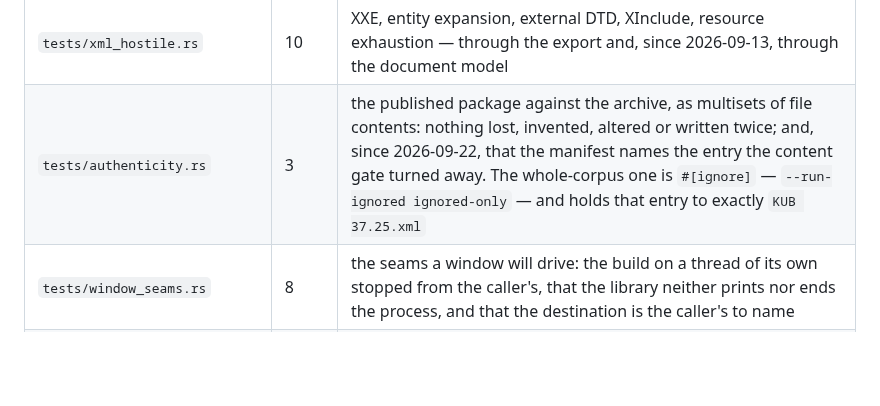
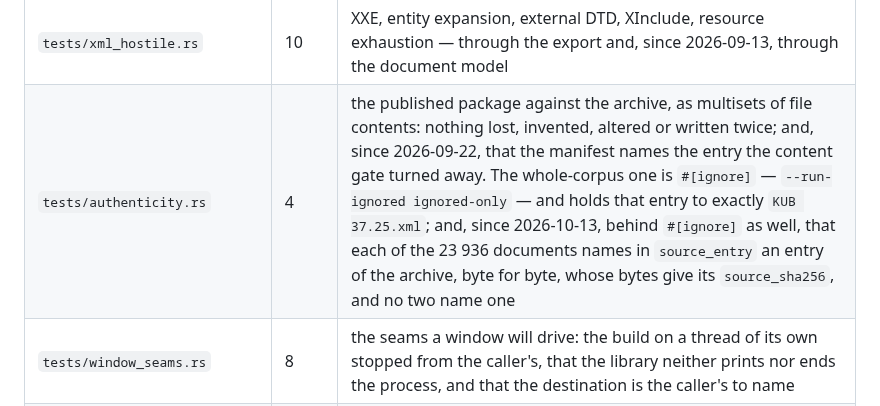
Before and after one commit to sergeyssimonov-max/Aruna, a Markdown page: docs/TESTING.md, the part around the change. Drawn GitHub-style; blank space fills up the shorter version.

```diff
--- a/docs/TESTING.md
+++ b/docs/TESTING.md
@@ -270,7 +270,7 @@ test.
 | `tests/reliability.rs` | 4 | two builds byte-identical, no descriptors accumulated, nothing left beside the package |
 | `tests/xml_contract.rs` | 12 | the fixture set: immutability, the permit list, field extraction |
 | `tests/xml_hostile.rs` | 10 | XXE, entity expansion, external DTD, XInclude, resource exhaustion — through the export and, since 2026-09-13, through the document model |
-| `tests/authenticity.rs` | 3 | the published package against the archive, as multisets of file contents: nothing lost, invented, altered or written twice; and, since 2026-09-22, that the manifest names the entry the content gate turned away. The whole-corpus one is `#[ignore]` — `--run-ignored ignored-only` — and holds that entry to exactly `KUB 37.25.xml` |
+| `tests/authenticity.rs` | 4 | the published package against the archive, as multisets of file contents: nothing lost, invented, altered or written twice; and, since 2026-09-22, that the manifest names the entry the content gate turned away. The whole-corpus one is `#[ignore]` — `--run-ignored ignored-only` — and holds that entry to exactly `KUB 37.25.xml`; and, since 2026-10-13, behind `#[ignore]` as well, that each of the 23 936 documents names in `source_entry` an entry of the archive, byte for byte, whose bytes give its `source_sha256`, and no two name one |
 | `tests/window_seams.rs` | 8 | the seams a window will drive: the build on a thread of its own stopped from the caller's, that the library neither prints nor ends the process, and that the destination is the caller's to name |
 | `tests/corpus.rs` | 6 | the whole archive: non-distortion, no writes, the malformed count, and that nothing the gates admit comes out of decoding damaged |
 | `tests/document_model.rs` | 6 | the document model against `xsltproc`, node for node: the valid fixtures, a 52-document sample of the archive, and the whole corpus behind `#[ignore]`; the whole corpus read twice and refused exactly where the manifest says; and, since 2026-09-25, UTF-16 in both byte orders, Latin-1 bytes and a prolog cut in three places refused, never read and never a panic |
```
Also changed, not shown: docs/PDF-ACCEPTANCE.md (+3 -3 lines), docs/XML-CONTRACT.md (+5 -5 lines).
